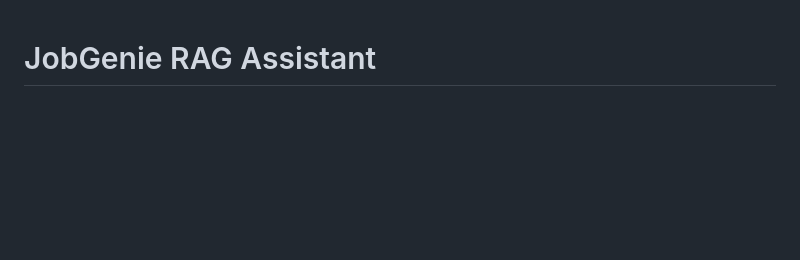
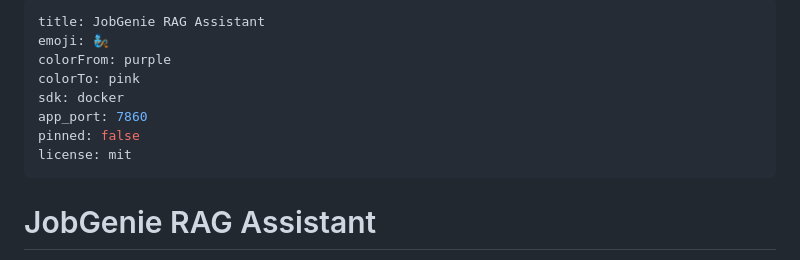
Before and after one commit to utkarshkapoor95/jobgenie-rag-assistant, a Markdown page: README.md, the part around the change. Drawn GitHub-style; blank space fills up the shorter version.

Commit message:
Update README with project metadata
Added metadata to README for project configuration.

```diff
--- a/README.md
+++ b/README.md
@@ -1,3 +1,14 @@
+---
+title: JobGenie RAG Assistant
+emoji: 🧞
+colorFrom: purple
+colorTo: pink
+sdk: docker
+app_port: 7860
+pinned: false
+license: mit
+---
+
 # JobGenie RAG Assistant
 
 An AI-powered career co-pilot that analyzes your resume against any job description, generating skill gap reports, 60-second pitches, interview question predictions, and confidence scores in real time.
```
